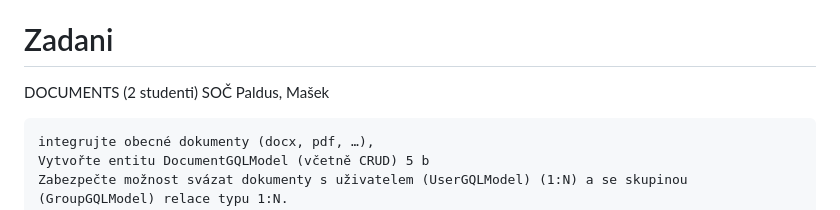
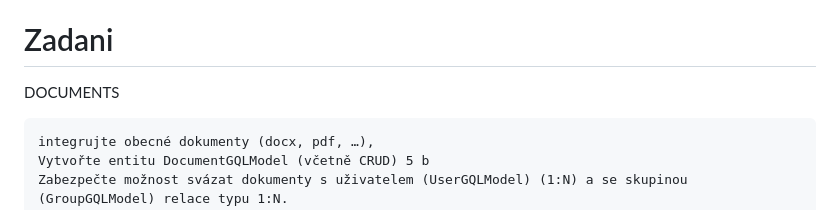
Before and after one commit to TadPal/gql_documents, a Markdown page: README.md, the part around the change. GitHub-like rendering.

```diff
--- a/README.md
+++ b/README.md
@@ -44,7 +44,7 @@ Linux demo run:
 DEMO=true uvicorn main:app --reload
 
 # Zadani
-DOCUMENTS (2 studenti) SOČ Paldus, Mašek
+DOCUMENTS
 
     integrujte obecné dokumenty (docx, pdf, …),
     Vytvořte entitu DocumentGQLModel (včetně CRUD) 5 b
```
